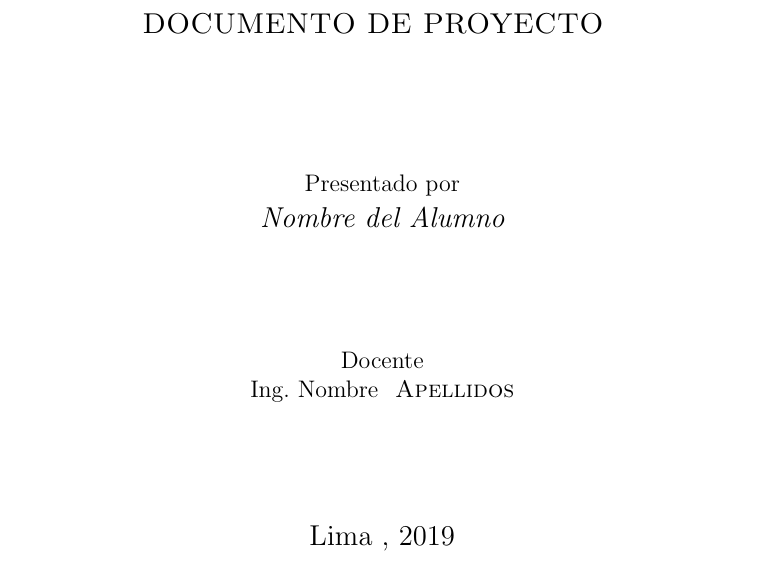
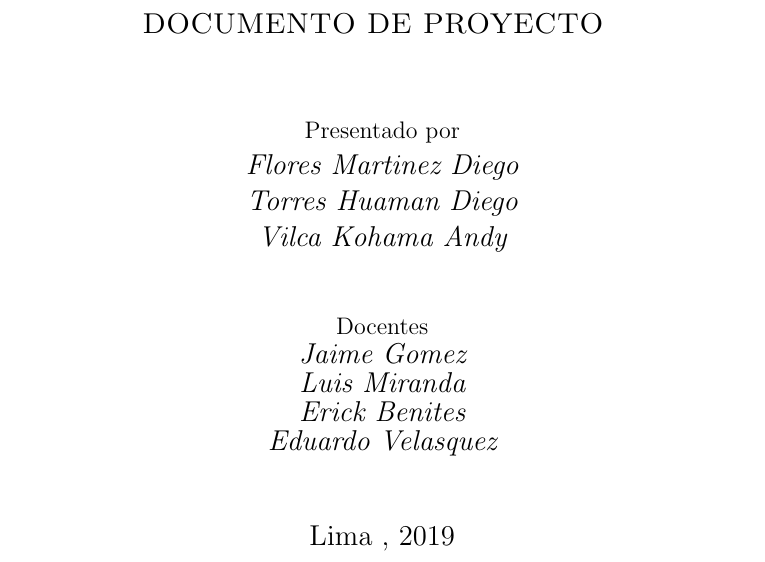
Before and after one commit to Andy-Pruebas/PI-4C15-G07, a LaTeX document (ConstruccionPruebasSoftware-Formatos/1.ProyectoScrum/ProyectoScrum.tex, which reads ConstruccionPruebasSoftware-Formatos/1.ProyectoScrum/includes/cover.tex): part of page 1 of 19, cut so that both start at the same text. Compiled offline with pdfLaTeX.

Commit message:
Latex 1.2

```diff
--- a/ConstruccionPruebasSoftware-Formatos/1.ProyectoScrum/includes/cover.tex
+++ b/ConstruccionPruebasSoftware-Formatos/1.ProyectoScrum/includes/cover.tex
@@ -12,15 +12,19 @@
 	\vspace{0.60cm}
 	\vfill
 	Presentado por \par
-	{\large\itshape { Nombre del Alumno }\par}
+	{\large\itshape {Flores Martinez Diego}\par}
+	{\large\itshape {Torres Huaman Diego}\par}
+	{\large\itshape {Vilca Kohama Andy}\par}
 	\vspace{0.30cm}
 	\vfill
-	Docente \par
-	Ing. Nombre  \textsc{ Apellidos}
-
-  \vspace{0.30cm}
+	Docentes \par
+	{\large\itshape {Jaime Gomez}}\par
+	{\large\itshape {Luis Miranda}}\par
+	{\large\itshape {Erick Benites}}\par
+	{\large\itshape {Eduardo Velasquez}}\par
+	\vspace{0.30cm}
 	\vfill
-        {\large Lima , 2019 \par}
+	{\large Lima , 2019 \par}
 \end{titlepage}
 
 %\author{Author Name}
```
Also changed, not shown: ConstruccionPruebasSoftware-Formatos/1.ProyectoScrum/capitulos/3_0_equipo.tex (+1 -1 lines), ConstruccionPruebasSoftware-Formatos/1.ProyectoScrum/ProyectoScrum.pdf.
